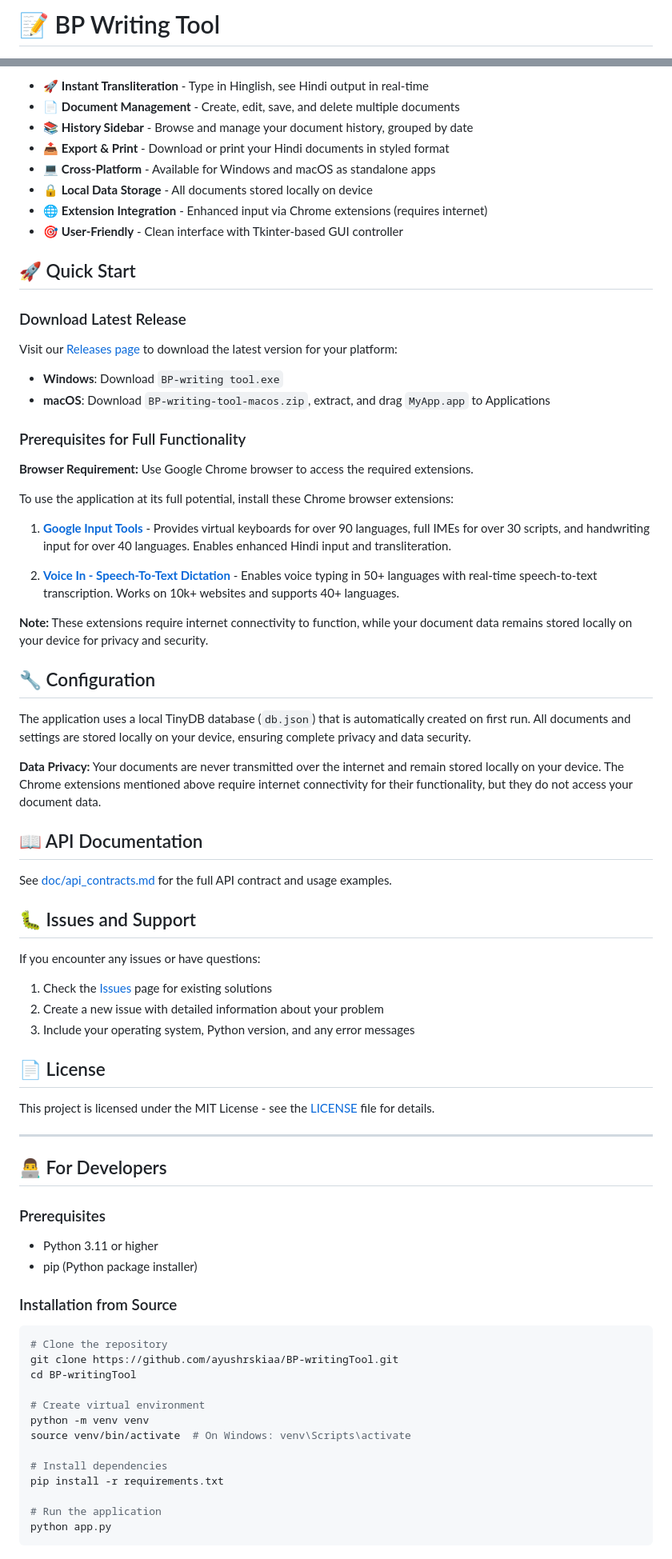
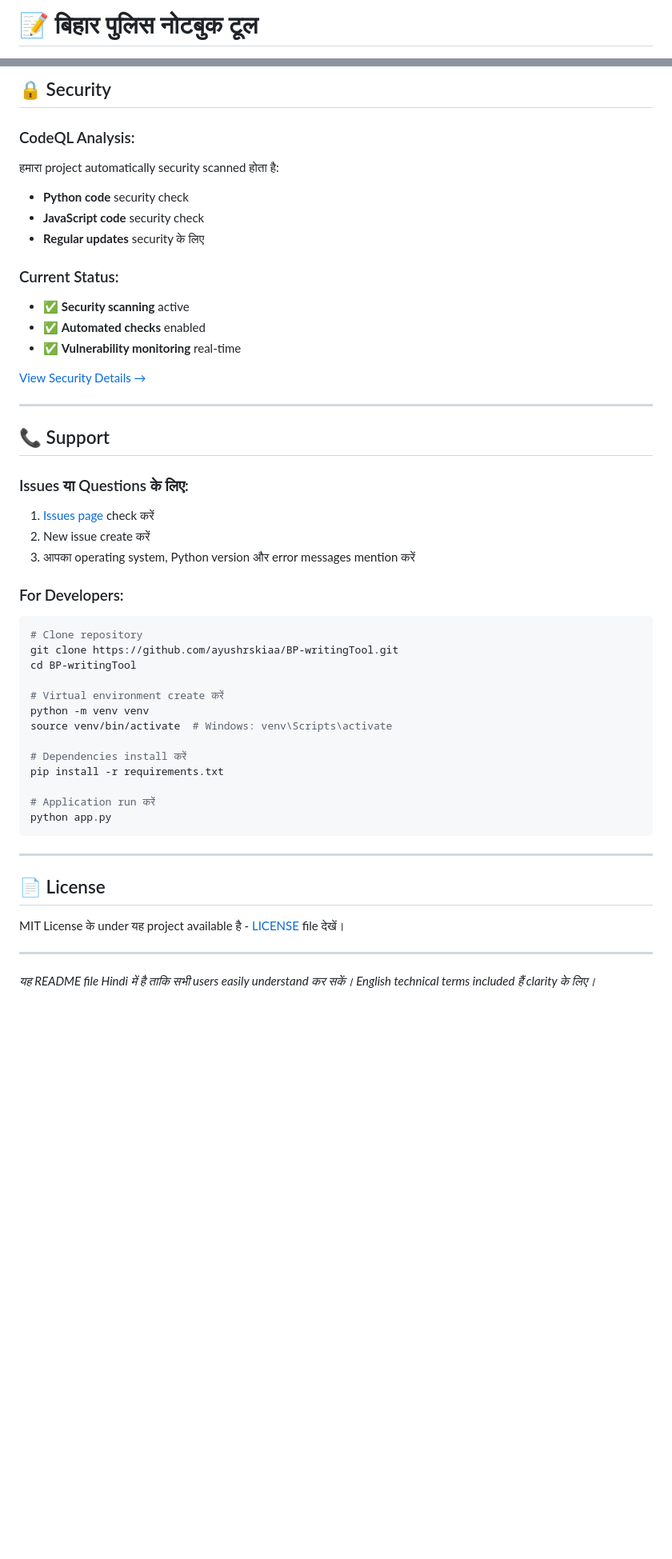
Before and after one commit to ayushrskiaa/BP-writingTool, a Markdown page: README.md, 2 parts joined by grey strips. Shown: that part at 80% size. GitHub-like rendering; blank space fills up the shorter version.

````diff
--- a/README.md
+++ b/README.md
@@ -1,4 +1,4 @@
-# 📝 BP Writing Tool
+# 📝 बिहार पुलिस नोटबुक टूल
 
 [![Build Status](https://github.com/ayushrskiaa/BP-writingTool/workflows/Build%20and%20Release%20Application/badge.svg)](https://github.com/ayushrskiaa/BP-writingTool/actions)
 [![License: MIT](https://img.shields.io/badge/License-MIT-yellow.svg)](https://opensource.org/licenses/MIT)
@@ -24,78 +78,51 @@
 
-- 🚀 **Instant Transliteration** - Type in Hinglish, see Hindi output in real-time
-- 📄 **Document Management** - Create, edit, save, and delete multiple documents
-- 📚 **History Sidebar** - Browse and manage your document history, grouped by date
-- 📤 **Export & Print** - Download or print your Hindi documents in styled format
-- 💻 **Cross-Platform** - Available for Windows and macOS as standalone apps
-- 🔒 **Local Data Storage** - All documents stored locally on device
-- 🌐 **Extension Integration** - Enhanced input via Chrome extensions (requires internet)
-- 🎯 **User-Friendly** - Clean interface with Tkinter-based GUI controller
+## 🔒 Security
 
-## 🚀 Quick Start
+### CodeQL Analysis:
+हमारा project automatically security scanned होता है:
+- **Python code** security check
+- **JavaScript code** security check
+- **Regular updates** security के लिए
 
-### Download Latest Release
+### Current Status:
+- ✅ **Security scanning** active
+- ✅ **Automated checks** enabled
+- ✅ **Vulnerability monitoring** real-time
 
-Visit our [Releases page](https://github.com/ayushrskiaa/BP-writingTool/releases) to download the latest version for your platform:
-- **Windows**: Download `BP-writing tool.exe`
-- **macOS**: Download `BP-writing-tool-macos.zip`, extract, and drag `MyApp.app` to Applications
+[View Security Details →](https://github.com/ayushrskiaa/BP-writingTool/security/code-scanning)
 
-### Prerequisites for Full Functionality
+---
 
-**Browser Requirement:** Use Google Chrome browser to access the required extensions.
+## 📞 Support
 
-To use the application at its full potential, install these Chrome browser extensions:
+### Issues या Questions के लिए:
+1. [Issues page](https://github.com/ayushrskiaa/BP-writingTool/issues) check करें
+2. New issue create करें
+3. आपका operating system, Python version और error messages mention करें
 
-1. **[Google Input Tools](https://chromewebstore.google.com/detail/google-input-tools/mclkkofklkfljcocdinagocijmpgbhab?hl=en-US&utm_source=ext_sidebar)** - Provides virtual keyboards for over 90 languages, full IMEs for over 30 scripts, and handwriting input for over 40 languages. Enables enhanced Hindi input and transliteration.
+### For Developers:
+```bash
+# Clone repository
+git clone https://github.com/ayushrskiaa/BP-writingTool.git
+cd BP-writingTool
 
-2. **[Voice In - Speech-To-Text Dictation](https://chromewebstore.google.com/detail/voice-in-speech-to-text-d/pjnefijmagpdjfhhkpljicbbpicelgko?hl=en-US&utm_source=ext_sidebar)** - Enables voice typing in 50+ languages with real-time speech-to-text transcription. Works on 10k+ websites and supports 40+ languages.
+# Virtual environment create करें
+python -m venv venv
+source venv/bin/activate  # Windows: venv\Scripts\activate
 
-**Note:** These extensions require internet connectivity to function, while your document data remains stored locally on your device for privacy and security.
+# Dependencies install करें
+pip install -r requirements.txt
 
-## 🔧 Configuration
+# Application run करें
+python app.py
+```
 
-The application uses a local TinyDB database (`db.json`) that is automatically created on first run. All documents and settings are stored locally on your device, ensuring complete privacy and data security.
-
-**Data Privacy:** Your documents are never transmitted over the internet and remain stored locally on your device. The Chrome extensions mentioned above require internet connectivity for their functionality, but they do not access your document data.
-
-## 📖 API Documentation
-
-See [doc/api_contracts.md](doc/api_contracts.md) for the full API contract and usage examples.
-
-## 🐛 Issues and Support
-
-If you encounter any issues or have questions:
-
-1. Check the [Issues](https://github.com/ayushrskiaa/BP-writingTool/issues) page for existing solutions
-2. Create a new issue with detailed information about your problem
-3. Include your operating system, Python version, and any error messages
+---
 
 ## 📄 License
 
-This project is licensed under the MIT License - see the [LICENSE](LICENSE) file for details.
+MIT License के under यह project available है - [LICENSE](LICENSE) file देखें।
 
 ---
 
-## 👨‍💻 For Developers
-
-### Prerequisites
-
-- Python 3.11 or higher
-- pip (Python package installer)
-
-### Installation from Source
-
-```bash
-# Clone the repository
-git clone https://github.com/ayushrskiaa/BP-writingTool.git
-cd BP-writingTool
-
-# Create virtual environment
-python -m venv venv
-source venv/bin/activate  # On Windows: venv\Scripts\activate
-
-# Install dependencies
-pip install -r requirements.txt
-
-# Run the application
-python app.py
-```
+*यह README file Hindi में है ताकि सभी users easily understand कर सकें। English technical terms included हैं clarity के लिए।*
````
Also changed, not shown: other parts of README.md (+61 -7 lines), README.en.md (added, +209 -0 lines).
